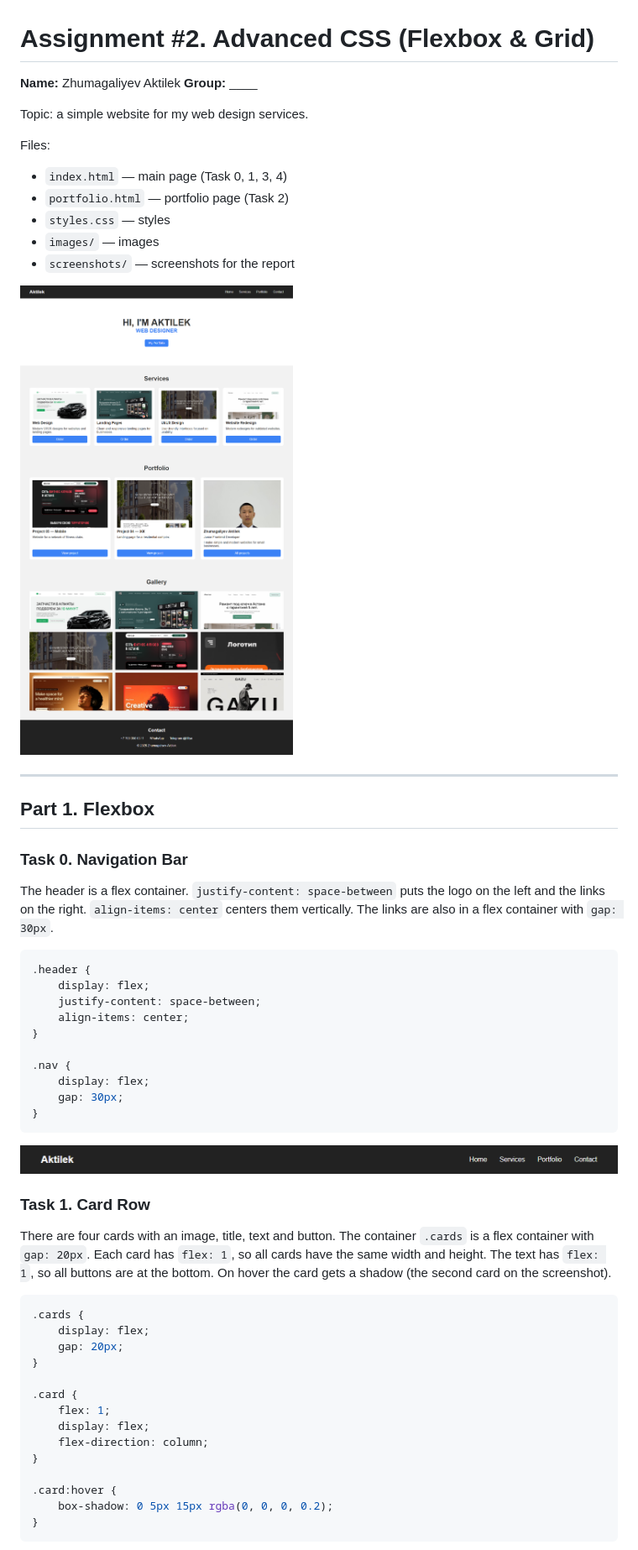
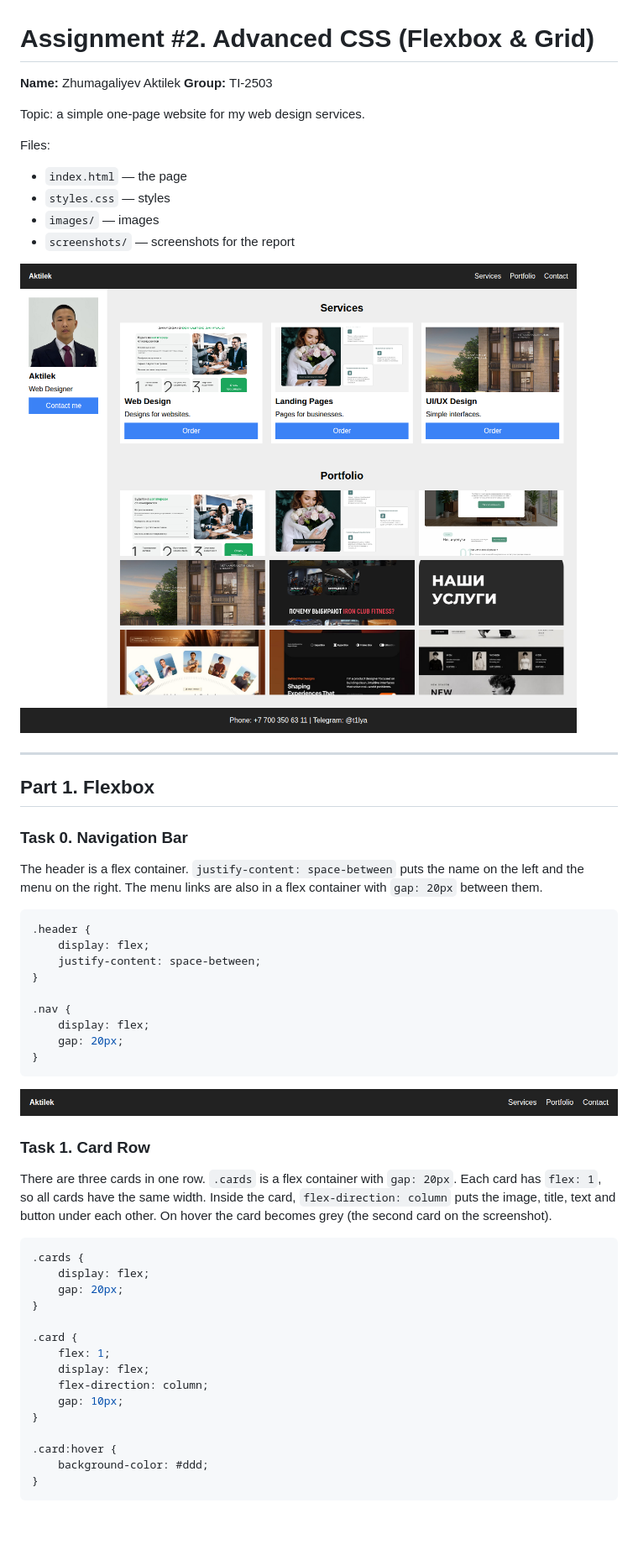
Before and after one commit to Tilya1/Web1, a Markdown page: README.md, the part around one of its changes. Shown at 84% size. Drawn GitHub-style; pictures changed too: screenshots/full-page.png, screenshots/task0-navbar.png; blank space fills up the shorter version.

````diff
--- a/README.md
+++ b/README.md
@@ -1,13 +1,12 @@
 # Assignment #2. Advanced CSS (Flexbox & Grid)
 
 **Name:** Zhumagaliyev Aktilek
-**Group:** ____
+**Group:** TI-2503
 
-Topic: a simple website for my web design services.
+Topic: a simple one-page website for my web design services.
 
 Files:
-- `index.html` — main page (Task 0, 1, 3, 4)
-- `portfolio.html` — portfolio page (Task 2)
+- `index.html` — the page
 - `styles.css` — styles
 - `images/` — images
 - `screenshots/` — screenshots for the report
@@ -20,18 +19,17 @@ Files:
 
 ### Task 0. Navigation Bar
 
-The header is a flex container. `justify-content: space-between` puts the logo on the left and the links on the right. `align-items: center` centers them vertically. The links are also in a flex container with `gap: 30px`.
+The header is a flex container. `justify-content: space-between` puts the name on the left and the menu on the right. The menu links are also in a flex container with `gap: 20px` between them.
 
 ```css
 .header {
     display: flex;
     justify-content: space-between;
-    align-items: center;
 }
 
 .nav {
     display: flex;
-    gap: 30px;
+    gap: 20px;
 }
 ```
 
@@ -39,7 +37,7 @@ The header is a flex container. `justify-content: space-between` puts the logo o
 
 ### Task 1. Card Row
 
-There are four cards with an image, title, text and button. The container `.cards` is a flex container with `gap: 20px`. Each card has `flex: 1`, so all cards have the same width and height. The text has `flex: 1`, so all buttons are at the bottom. On hover the card gets a shadow (the second card on the screenshot).
+There are three cards in one row. `.cards` is a flex container with `gap: 20px`. Each card has `flex: 1`, so all cards have the same width. Inside the card, `flex-direction: column` puts the image, title, text and button under each other. On hover the card becomes grey (the second card on the screenshot).
 
 ```css
 .cards {
@@ -51,10 +49,11 @@ There are four cards with an image, title, text and button. The container `.card
     flex: 1;
     display: flex;
     flex-direction: column;
+    gap: 10px;
 }
 
 .card:hover {
-    box-shadow: 0 5px 15px rgba(0, 0, 0, 0.2);
+    background-color: #ddd;
 }
 ```
 
````
Also changed, not shown: other parts of README.md (+36 -19 lines), screenshots/task1-cards.png, screenshots/task2-layout.png, screenshots/task3-gallery.png, screenshots/task4-portfolio.png.
